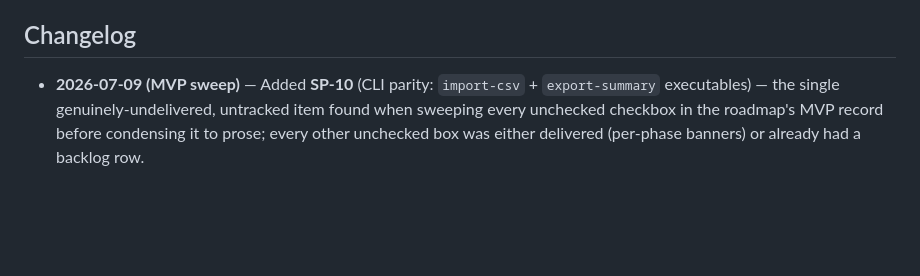
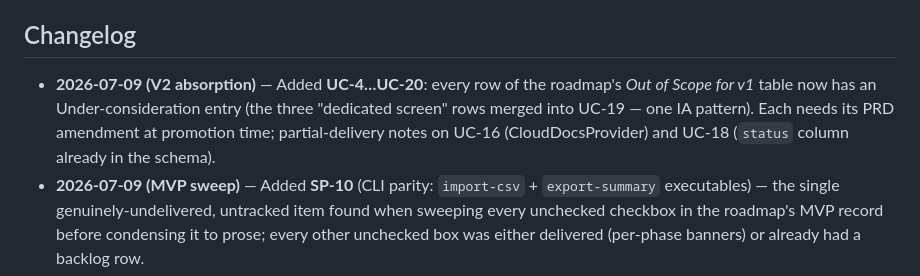
Before and after one commit to billdingwall/open-finance, a Markdown page: docs/product-backlog.md, the part around one of its changes. Drawn GitHub-style; blank space fills up the shorter version.

```diff
--- a/docs/product-backlog.md
+++ b/docs/product-backlog.md
@@ -118,6 +135,10 @@ Items from the old tracker verified closed against the repo during the rename (e
 
 ## Changelog
 
+- **2026-07-09 (V2 absorption)** — Added **UC-4…UC-20**: every row of the roadmap's *Out of Scope
+  for v1* table now has an Under-consideration entry (the three "dedicated screen" rows merged
+  into UC-19 — one IA pattern). Each needs its PRD amendment at promotion time; partial-delivery
+  notes on UC-16 (CloudDocsProvider) and UC-18 (`status` column already in the schema).
 - **2026-07-09 (MVP sweep)** — Added **SP-10** (CLI parity: `import-csv` + `export-summary`
   executables) — the single genuinely-undelivered, untracked item found when sweeping every
   unchecked checkbox in the roadmap's MVP record before condensing it to prose; every other
```
Also changed, not shown: other parts of docs/product-backlog.md (+17 -0 lines), docs/product-roadmap.md (+29 -23 lines).
